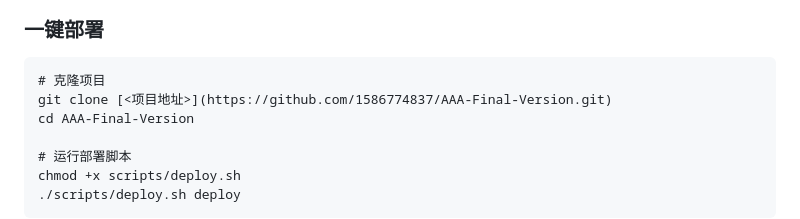
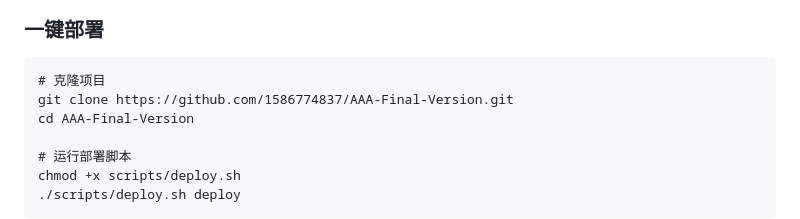
Before and after one commit to 1586774837/AAA-Final-Version, a Markdown page: README.md, the part around the change. Rendered like a GitHub page.

````diff
--- a/README.md
+++ b/README.md
@@ -82,7 +82,7 @@
 
 ```
 # 克隆项目
-git clone [<项目地址>](https://github.com/1586774837/AAA-Final-Version.git)
+git clone https://github.com/1586774837/AAA-Final-Version.git
 cd AAA-Final-Version
 
 # 运行部署脚本
````
